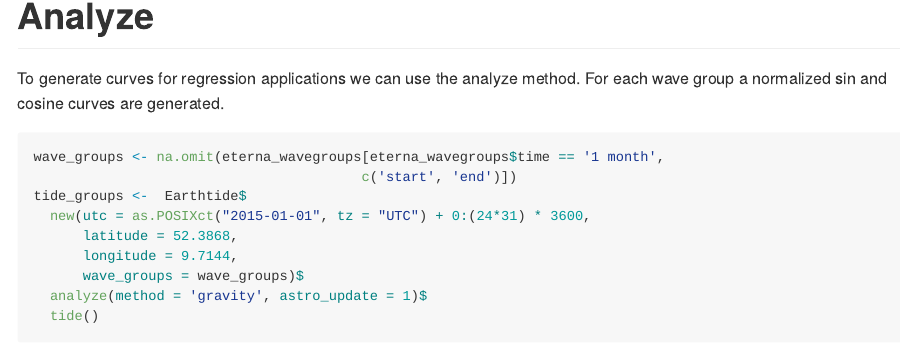
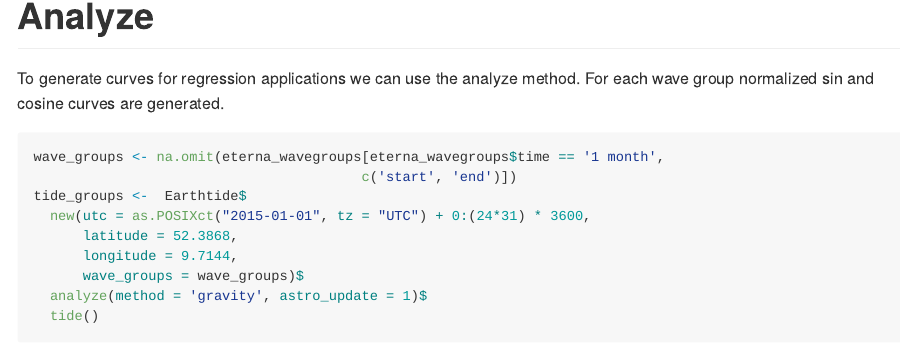
Before and after one commit to jkennel/earthtide, an R Markdown document (README.Rmd): the page in a window 1100 px wide, from 1540 px down. Rendered offline with R 4.5, knitr and Pandoc, with nearby package versions; some code elsewhere in the file could not run offline.

Commit message:
analyze example

````diff
--- a/README.Rmd
+++ b/README.Rmd
@@ -93,7 +93,7 @@ plot(pole_tide~datetime, tide,
 
 # Analyze #
 
-To generate curves for regression applications we can use the analyze method. For each wave group a normalized sin and cosine curves are generated.
+To generate curves for regression applications we can use the analyze method. For each wave group normalized sin and cosine curves are generated.
 
 ```{r analyze, echo = TRUE}
 
````
